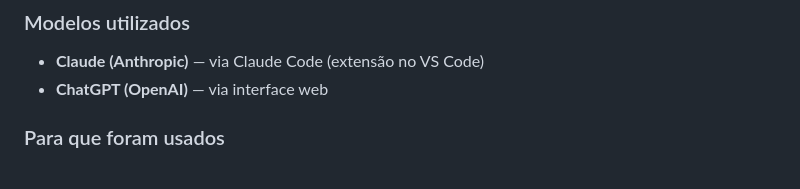
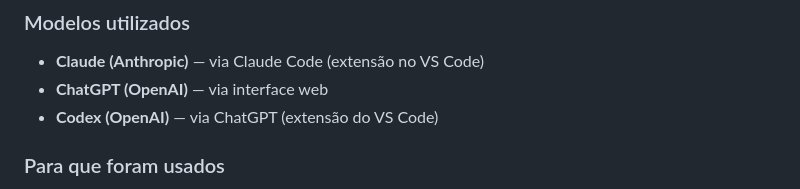
Before and after one commit to C14-INATEL/RepQuest, a Markdown page: README.md, the part around the change. Rendered like a GitHub page.

```diff
--- a/README.md
+++ b/README.md
@@ -93,6 +93,7 @@ O grupo utilizou ferramentas de IA como apoio ao longo do desenvolvimento. O uso
 
 - **Claude (Anthropic)** — via Claude Code (extensão no VS Code)
 - **ChatGPT (OpenAI)** — via interface web
+- **Codex (OpenAI)** — via ChatGPT (extensão do VS Code)
 
 ### Para que foram usados
 
```
